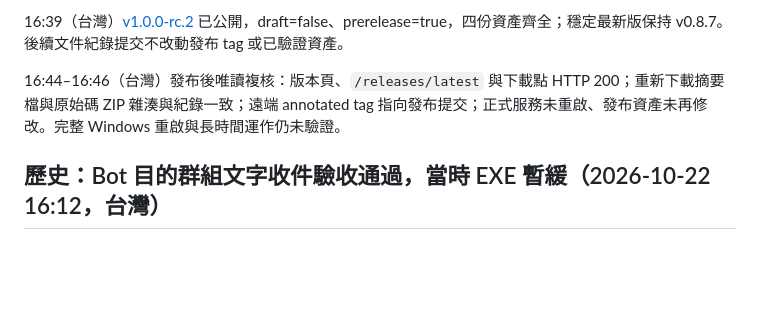
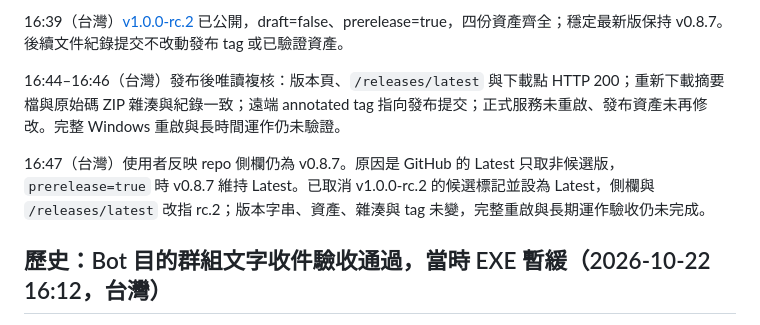
Before and after one commit to b40609/LinePort, a Markdown page: HANDOFF.md, the part around the change. Rendered like a GitHub page; blank space fills up the shorter version.

```diff
--- a/HANDOFF.md
+++ b/HANDOFF.md
@@ -7,6 +7,8 @@ master 與 tag 已推送；發布提交 `0ae90910e98e81a3491a78727fad88c882c9c9f
 16:39（台灣）[v1.0.0-rc.2](https://github.com/b40609/LinePort/releases/tag/v1.0.0-rc.2) 已公開，draft=false、prerelease=true，四份資產齊全；穩定最新版保持 v0.8.7。後續文件紀錄提交不改動發布 tag 或已驗證資產。
 
 16:44–16:46（台灣）發布後唯讀複核：版本頁、`/releases/latest` 與下載點 HTTP 200；重新下載摘要檔與原始碼 ZIP 雜湊與紀錄一致；遠端 annotated tag 指向發布提交；正式服務未重啟、發布資產未再修改。完整 Windows 重啟與長時間運作仍未驗證。
+
+16:47（台灣）使用者反映 repo 側欄仍為 v0.8.7。原因是 GitHub 的 Latest 只取非候選版，`prerelease=true` 時 v0.8.7 維持 Latest。已取消 v1.0.0-rc.2 的候選標記並設為 Latest，側欄與 `/releases/latest` 改指 rc.2；版本字串、資產、雜湊與 tag 未變，完整重啟與長期運作驗收仍未完成。
 
 ## 歷史：Bot 目的群組文字收件驗收通過，當時 EXE 暫緩（2026-10-22 16:12，台灣）
 
```
Also changed, not shown: yomi-probe/VERIFICATION.md (+2 -0 lines).
